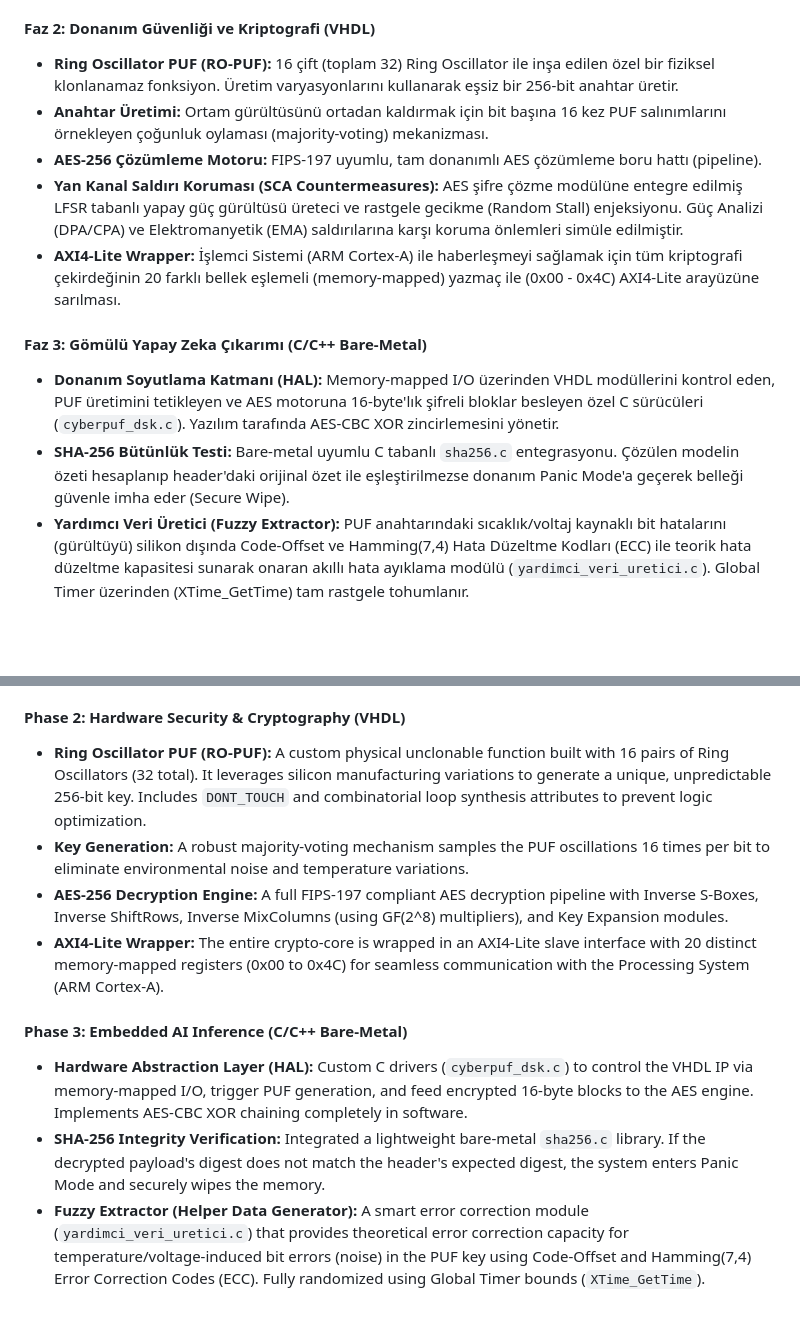
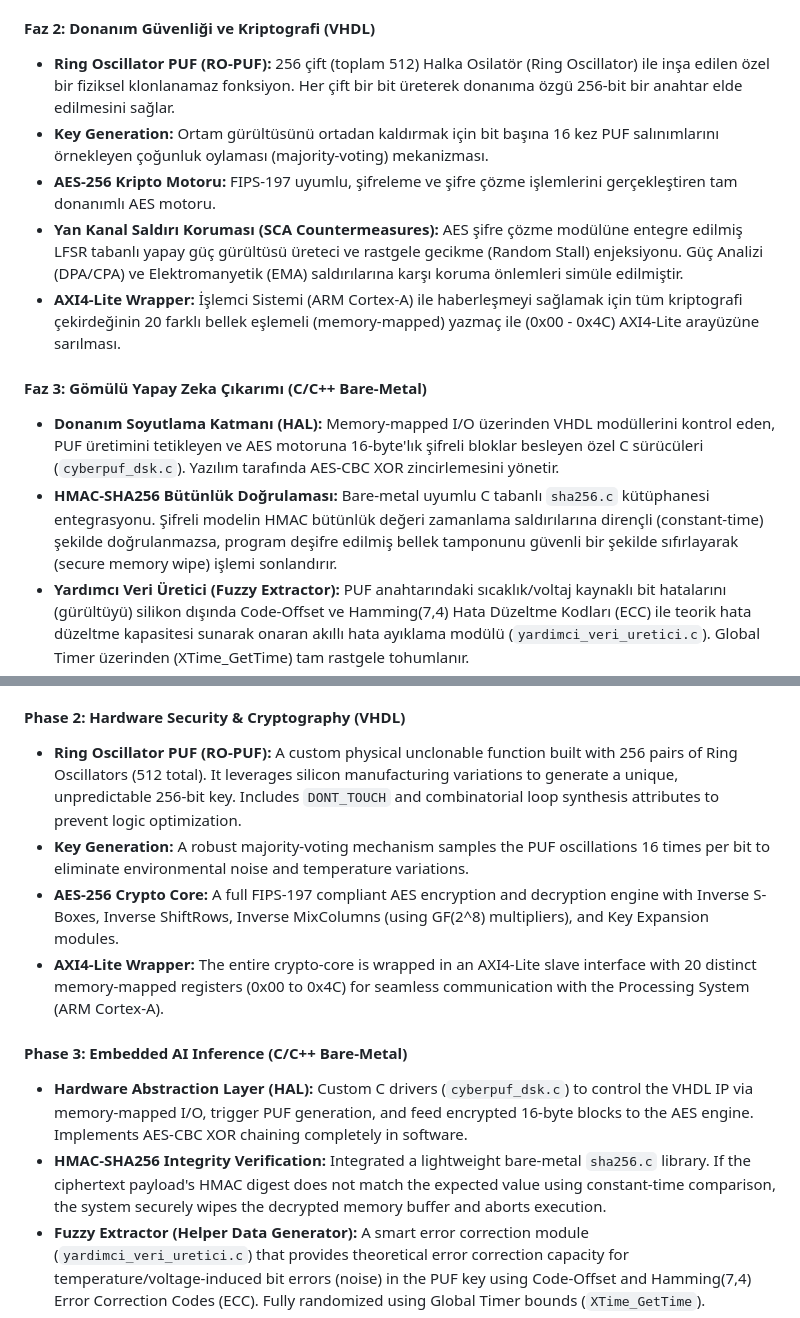
Before and after one commit to mecik-arda/CyberPUF, a Markdown page: README.md, 2 parts joined by grey strips. Drawn GitHub-style; blank space fills up the shorter version.

Commit message:
dokumantasyon: README dosyasindaki RO-PUF boyutu, AES yetenekleri ve C butunluk kontrolu ifadeleri duzeltildi

```diff
--- a/README.md
+++ b/README.md
@@ -68,15 +68,15 @@ Proje, Yazılım Yapay Zekası, Donanım Kriptografisi ve Gömülü Sistemleri (
 - **Doğrulama:** Şifreleme sürecinin bütünlüğünü ve kurcalama korumasını test eden uçtan uca Python doğrulama betiği.
 
 #### Faz 2: Donanım Güvenliği ve Kriptografi (VHDL)
-- **Ring Oscillator PUF (RO-PUF):** 16 çift (toplam 32) Ring Oscillator ile inşa edilen özel bir fiziksel klonlanamaz fonksiyon. Üretim varyasyonlarını kullanarak eşsiz bir 256-bit anahtar üretir.
-- **Anahtar Üretimi:** Ortam gürültüsünü ortadan kaldırmak için bit başına 16 kez PUF salınımlarını örnekleyen çoğunluk oylaması (majority-voting) mekanizması.
-- **AES-256 Çözümleme Motoru:** FIPS-197 uyumlu, tam donanımlı AES çözümleme boru hattı (pipeline).
+- **Ring Oscillator PUF (RO-PUF):** 256 çift (toplam 512) Halka Osilatör (Ring Oscillator) ile inşa edilen özel bir fiziksel klonlanamaz fonksiyon. Her çift bir bit üreterek donanıma özgü 256-bit bir anahtar elde edilmesini sağlar.
+- **Key Generation:** Ortam gürültüsünü ortadan kaldırmak için bit başına 16 kez PUF salınımlarını örnekleyen çoğunluk oylaması (majority-voting) mekanizması.
+- **AES-256 Kripto Motoru:** FIPS-197 uyumlu, şifreleme ve şifre çözme işlemlerini gerçekleştiren tam donanımlı AES motoru.
 - **Yan Kanal Saldırı Koruması (SCA Countermeasures):** AES şifre çözme modülüne entegre edilmiş LFSR tabanlı yapay güç gürültüsü üreteci ve rastgele gecikme (Random Stall) enjeksiyonu. Güç Analizi (DPA/CPA) ve Elektromanyetik (EMA) saldırılarına karşı koruma önlemleri simüle edilmiştir.
 - **AXI4-Lite Wrapper:** İşlemci Sistemi (ARM Cortex-A) ile haberleşmeyi sağlamak için tüm kriptografi çekirdeğinin 20 farklı bellek eşlemeli (memory-mapped) yazmaç ile (0x00 - 0x4C) AXI4-Lite arayüzüne sarılması.
 
 #### Faz 3: Gömülü Yapay Zeka Çıkarımı (C/C++ Bare-Metal)
 - **Donanım Soyutlama Katmanı (HAL):** Memory-mapped I/O üzerinden VHDL modüllerini kontrol eden, PUF üretimini tetikleyen ve AES motoruna 16-byte'lık şifreli bloklar besleyen özel C sürücüleri (`cyberpuf_dsk.c`). Yazılım tarafında AES-CBC XOR zincirlemesini yönetir.
-- **SHA-256 Bütünlük Testi:** Bare-metal uyumlu C tabanlı `sha256.c` entegrasyonu. Çözülen modelin özeti hesaplanıp header'daki orijinal özet ile eşleştirilmezse donanım Panic Mode'a geçerek belleği güvenle imha eder (Secure Wipe).
+- **HMAC-SHA256 Bütünlük Doğrulaması:** Bare-metal uyumlu C tabanlı `sha256.c` kütüphanesi entegrasyonu. Şifreli modelin HMAC bütünlük değeri zamanlama saldırılarına dirençli (constant-time) şekilde doğrulanmazsa, program deşifre edilmiş bellek tamponunu güvenli bir şekilde sıfırlayarak (secure memory wipe) işlemi sonlandırır.
 - **Yardımcı Veri Üretici (Fuzzy Extractor):** PUF anahtarındaki sıcaklık/voltaj kaynaklı bit hatalarını (gürültüyü) silikon dışında Code-Offset ve Hamming(7,4) Hata Düzeltme Kodları (ECC) ile teorik hata düzeltme kapasitesi sunarak onaran akıllı hata ayıklama modülü (`yardimci_veri_uretici.c`). Global Timer üzerinden (XTime_GetTime) tam rastgele tohumlanır.
 - **Bare-Metal CNN Motoru:** Hiçbir harici kütüphane kullanılmadan C dilinde sıfırdan yazılmış yapay zeka çıkarım motoru. RAM parçalanmasını en aza indirmek için ping-pong bellek tekniği kullanarak Conv2D (Cache-friendly Loop), MaxPool, Dense ve BatchNorm+ReLU katmanlarını destekler.
 
@@ -205,14 +205,14 @@ The project is structured into three continuous phases that bridge Software AI,
 - **Verification:** An end-to-end Python test suite ensures the integrity, decryption accuracy, and tamper-resistance of the encryption pipeline.
 
 #### Phase 2: Hardware Security & Cryptography (VHDL)
-- **Ring Oscillator PUF (RO-PUF):** A custom physical unclonable function built with 16 pairs of Ring Oscillators (32 total). It leverages silicon manufacturing variations to generate a unique, unpredictable 256-bit key. Includes `DONT_TOUCH` and combinatorial loop synthesis attributes to prevent logic optimization.
+- **Ring Oscillator PUF (RO-PUF):** A custom physical unclonable function built with 256 pairs of Ring Oscillators (512 total). It leverages silicon manufacturing variations to generate a unique, unpredictable 256-bit key. Includes `DONT_TOUCH` and combinatorial loop synthesis attributes to prevent logic optimization.
 - **Key Generation:** A robust majority-voting mechanism samples the PUF oscillations 16 times per bit to eliminate environmental noise and temperature variations.
-- **AES-256 Decryption Engine:** A full FIPS-197 compliant AES decryption pipeline with Inverse S-Boxes, Inverse ShiftRows, Inverse MixColumns (using GF(2^8) multipliers), and Key Expansion modules.
+- **AES-256 Crypto Core:** A full FIPS-197 compliant AES encryption and decryption engine with Inverse S-Boxes, Inverse ShiftRows, Inverse MixColumns (using GF(2^8) multipliers), and Key Expansion modules.
 - **AXI4-Lite Wrapper:** The entire crypto-core is wrapped in an AXI4-Lite slave interface with 20 distinct memory-mapped registers (0x00 to 0x4C) for seamless communication with the Processing System (ARM Cortex-A).
 
 #### Phase 3: Embedded AI Inference (C/C++ Bare-Metal)
 - **Hardware Abstraction Layer (HAL):** Custom C drivers (`cyberpuf_dsk.c`) to control the VHDL IP via memory-mapped I/O, trigger PUF generation, and feed encrypted 16-byte blocks to the AES engine. Implements AES-CBC XOR chaining completely in software.
-- **SHA-256 Integrity Verification:** Integrated a lightweight bare-metal `sha256.c` library. If the decrypted payload's digest does not match the header's expected digest, the system enters Panic Mode and securely wipes the memory.
+- **HMAC-SHA256 Integrity Verification:** Integrated a lightweight bare-metal `sha256.c` library. If the ciphertext payload's HMAC digest does not match the expected value using constant-time comparison, the system securely wipes the decrypted memory buffer and aborts execution.
 - **Fuzzy Extractor (Helper Data Generator):** A smart error correction module (`yardimci_veri_uretici.c`) that provides theoretical error correction capacity for temperature/voltage-induced bit errors (noise) in the PUF key using Code-Offset and Hamming(7,4) Error Correction Codes (ECC). Fully randomized using Global Timer bounds (`XTime_GetTime`).
 - **Bare-Metal CNN Engine:** A C-based AI inference engine written entirely from scratch without external libraries. It supports Conv2D (Cache-friendly), MaxPool, Dense, and Fused BatchNorm+ReLU layers, utilizing a ping-pong buffer technique to minimize RAM fragmentation.
 
```
